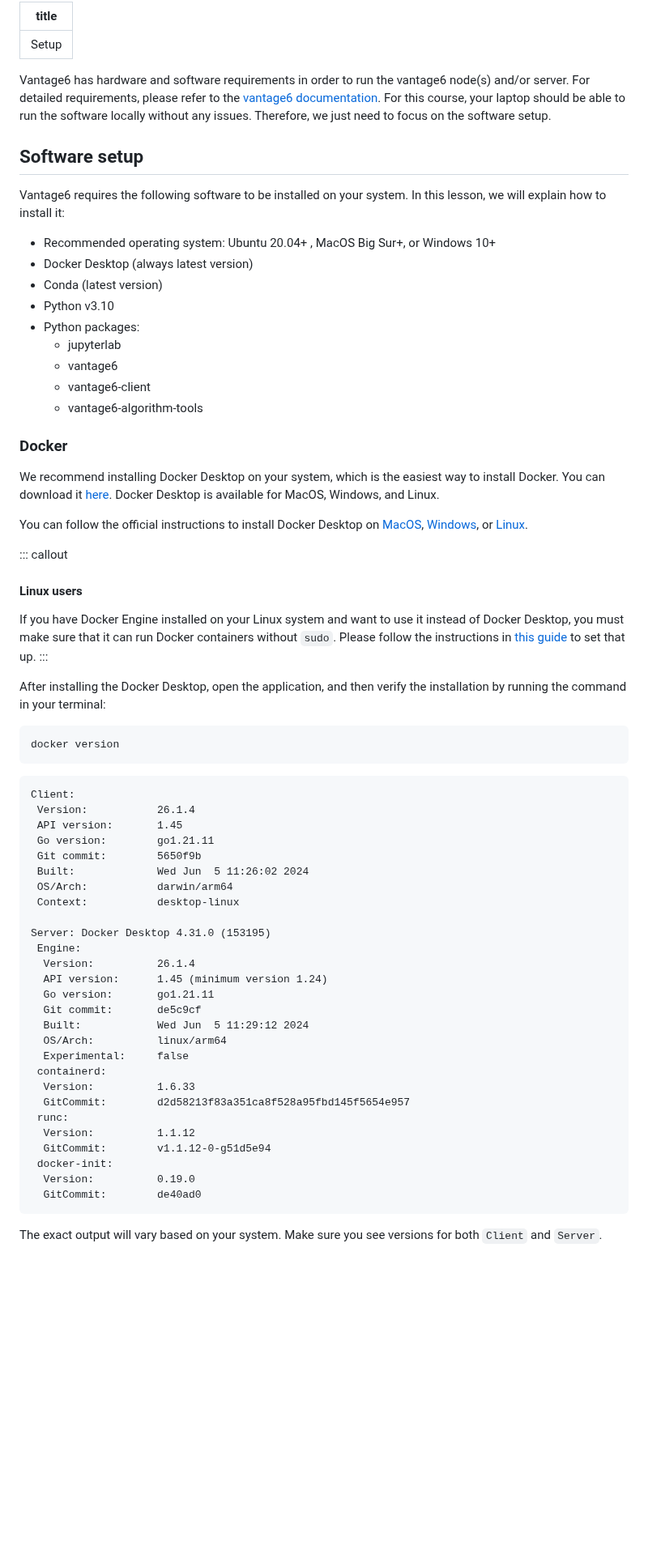
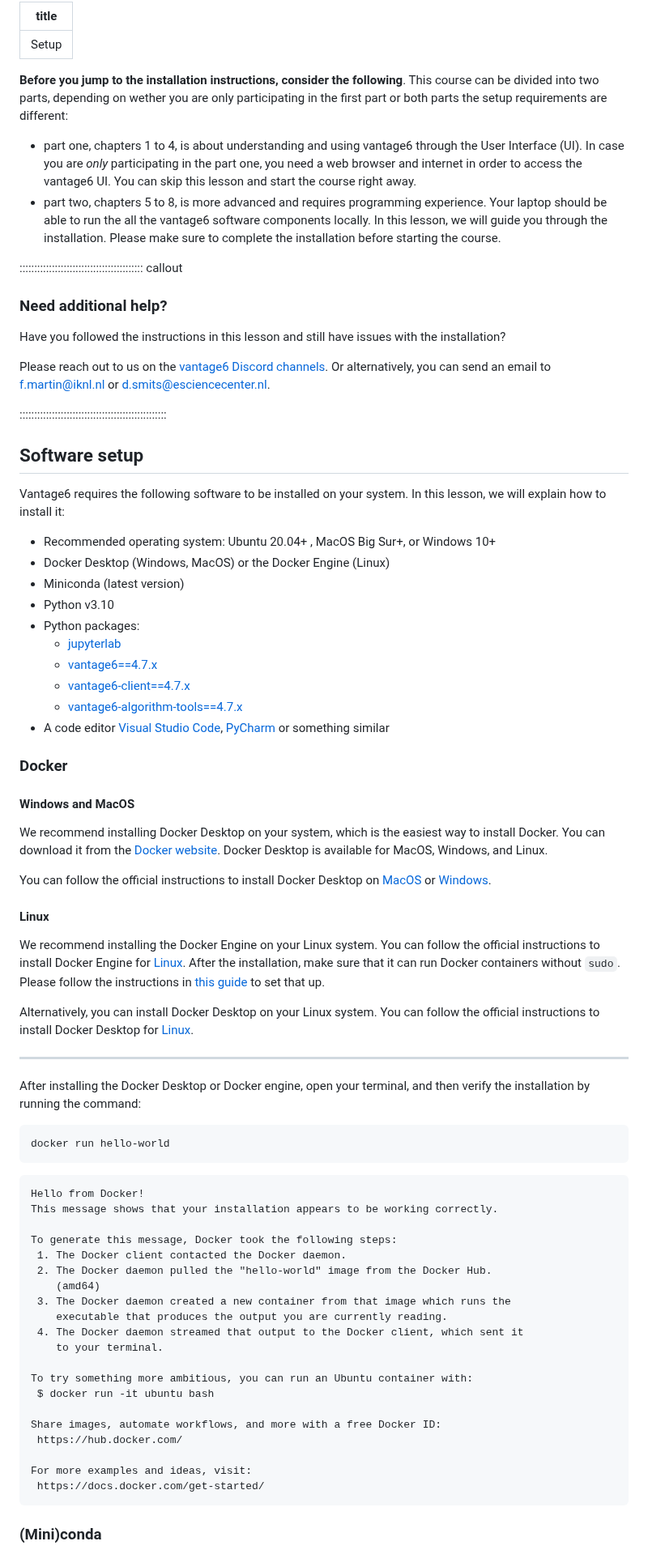
Before and after one commit to vantage6/vantage6-workshop, a Markdown page: learners/setup.md, the part around one of its changes. Shown at 81% size. GitHub-like rendering; blank space fills up the shorter version.

Commit message:
Processed comments from the first review rond

````diff
--- a/learners/setup.md
+++ b/learners/setup.md
@@ -2,70 +2,80 @@
 title: Setup
 ---
 
-Vantage6 has hardware and software requirements in order to run the vantage6 node(s) and/or server. For detailed requirements, please refer to the [vantage6 documentation](https://docs.vantage6.ai/en/main/node/requirements.html). For this course, your laptop should be able to run the software locally without any issues. Therefore, we just need to focus on the software setup.
+**Before you jump to the installation instructions, consider the following**. This course can be divided into two parts, depending on wether you are only participating in the first part or both parts the setup requirements are different:
+
+- part one, chapters 1 to 4, is about understanding and using vantage6 through the User Interface (UI). In case you are *only* participating in the part one, you need a web browser and internet in order to access the vantage6 UI. You can skip this lesson and start the course right away.
+- part two, chapters 5 to 8, is more advanced and requires programming experience. Your laptop should be able to run the all the vantage6 software components locally. In this lesson, we will guide you through the installation. Please make sure to complete the installation before starting the course.
+
+
+:::::::::::::::::::::::::::::::::::::::::: callout
+
+### Need additional help?
+
+ Have you followed the instructions in this lesson and still have issues with the installation?
+
+ Please reach out to us on the [vantage6 Discord channels](https://discord.gg/yAyFf6Y). Or alternatively, you can send an email to [f.martin@iknl.nl](mailto:f.martin@iknl.nl) or [d.smits@esciencecenter.nl](mailto:d.smits@esciencecenter.nl).
+
+::::::::::::::::::::::::::::::::::::::::::::::::::
 
 ## Software setup
 
 Vantage6 requires the following software to be installed on your system. In this lesson, we will explain how to install it:
 
 - Recommended operating system: Ubuntu 20.04+ , MacOS Big Sur+, or Windows 10+
-- Docker Desktop (always latest version)
-- Conda (latest version)
+- Docker Desktop (Windows, MacOS) or the Docker Engine (Linux)
+- Miniconda (latest version)
 - Python v3.10
 - Python packages:
-  - jupyterlab
-  - vantage6
-  - vantage6-client
-  - vantage6-algorithm-tools
+  - [jupyterlab](https://pypi.org/project/jupyterlab/)
+  - [vantage6==4.7.x](https://pypi.org/project/vantage6/)
+  - [vantage6-client==4.7.x](https://pypi.org/project/vantage6-client/)
+  - [vantage6-algorithm-tools==4.7.x](https://pypi.org/project/vantage6-algorithm-tools/)
+- A code editor [Visual Studio Code](https://code.visualstudio.com/), [PyCharm](https://www.jetbrains.com/pycharm/) or something similar
 
 ### Docker
 
-We recommend installing Docker Desktop on your system, which is the easiest way to install Docker. You can download it [here](https://www.docker.com/products/docker-desktop). Docker Desktop is available for MacOS, Windows, and Linux.
+#### Windows and MacOS
+We recommend installing Docker Desktop on your system, which is the easiest way to install Docker. You can download it from the [Docker website](https://www.docker.com/products/docker-desktop). Docker Desktop is available for MacOS, Windows, and Linux.
 
-You can follow the official instructions to install Docker Desktop on [MacOS](https://docs.docker.com/desktop/install/mac-install/), [Windows](https://docs.docker.com/desktop/install/windows-install/), or [Linux](https://docs.docker.com/desktop/install/linux-install/).
+You can follow the official instructions to install Docker Desktop on [MacOS](https://docs.docker.com/desktop/install/mac-install/) or [Windows](https://docs.docker.com/desktop/install/windows-install/).
 
-::: callout
 
-#### Linux users
+#### Linux
+We recommend installing the Docker Engine on your Linux system. You can follow the official instructions to install Docker Engine for [Linux](https://docs.docker.com/desktop/install/linux-install/). After the installation, make sure that it can run Docker containers without `sudo`. Please follow the instructions in [this guide](https://docs.docker.com/engine/install/linux-postinstall/) to set that up.
 
-If you have Docker Engine installed on your Linux system and want to use it instead of Docker Desktop, you must make sure that it can run Docker containers without `sudo`. Please follow the instructions in [this guide](https://docs.docker.com/engine/install/linux-postinstall/) to set that up.
-:::
+Alternatively, you can install Docker Desktop on your Linux system. You can follow the official instructions to install Docker Desktop for [Linux](https://docs.docker.com/desktop/install/linux-install/).
 
-After installing the Docker Desktop, open the application, and then verify the installation by running the command in your terminal:
+-------------------------------------------------------
+
+After installing the Docker Desktop or Docker engine, open your terminal, and then verify the installation by running the command:
 
 ```bash
-docker version
+docker run hello-world
 ```
 
 ```Output
-Client:
- Version:           26.1.4
- API version:       1.45
- Go version:        go1.21.11
- Git commit:        5650f9b
- Built:             Wed Jun  5 11:26:02 2024
- OS/Arch:           darwin/arm64
- Context:           desktop-linux
+Hello from Docker!
+This message shows that your installation appears to be working correctly.
 
-Server: Docker Desktop 4.31.0 (153195)
- Engine:
-  Version:          26.1.4
-  API version:      1.45 (minimum version 1.24)
-  Go version:       go1.21.11
-  Git commit:       de5c9cf
-  Built:            Wed Jun  5 11:29:12 2024
-  OS/Arch:          linux/arm64
-  Experimental:     false
- containerd:
-  Version:          1.6.33
-  GitCommit:        d2d58213f83a351ca8f528a95fbd145f5654e957
- runc:
-  Version:          1.1.12
-  GitCommit:        v1.1.12-0-g51d5e94
- docker-init:
-  Version:          0.19.0
-  GitCommit:        de40ad0
+To generate this message, Docker took the following steps:
+ 1. The Docker client contacted the Docker daemon.
+ 2. The Docker daemon pulled the "hello-world" image from the Docker Hub.
+    (amd64)
+ 3. The Docker daemon created a new container from that image which runs the
+    executable that produces the output you are currently reading.
+ 4. The Docker daemon streamed that output to the Docker client, which sent it
+    to your terminal.
+
+To try something more ambitious, you can run an Ubuntu container with:
+ $ docker run -it ubuntu bash
+
+Share images, automate workflows, and more with a free Docker ID:
+ https://hub.docker.com/
+
+For more examples and ideas, visit:
+ https://docs.docker.com/get-started/
 ```
 
-The exact output will vary based on your system. Make sure you see versions for both `Client` and `Server`.
+### (Mini)conda
 
````
Also changed, not shown: other parts of learners/setup.md (+2 -6 lines).
